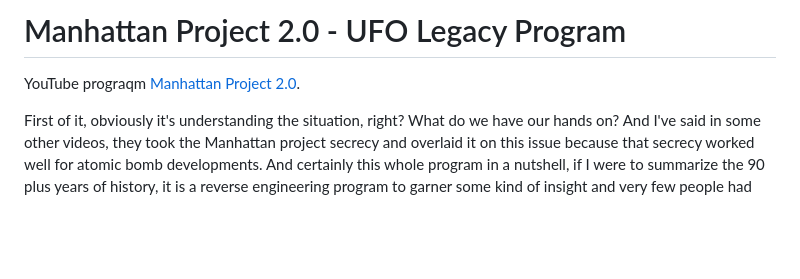
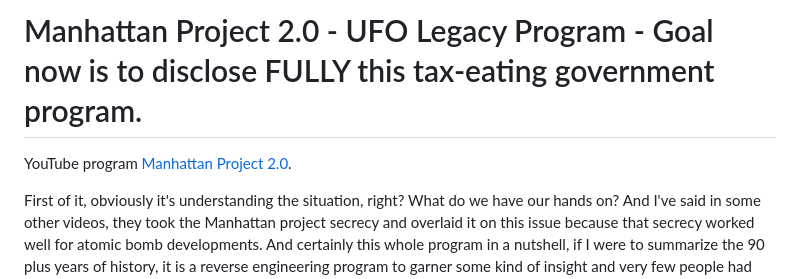
Before and after one commit to bbauska/Manhattan-Project-2.0, a Markdown page: README.md, the part around the change. Rendered like a GitHub page; blank space fills up the shorter version.

```diff
--- a/README.md
+++ b/README.md
@@ -1,6 +1,6 @@
-# Manhattan Project 2.0 - UFO Legacy Program
+# Manhattan Project 2.0 - UFO Legacy Program - Goal now is to disclose FULLY this tax-eating government program.
 
-YouTube prograqm <a href="https://youtu.be/jR-h5p2bd-A?list=TLPQMTEwNTIwMjaRJ4fcGKnZGQ">Manhattan Project 2.0</a>.
+YouTube program <a href="https://youtu.be/jR-h5p2bd-A?list=TLPQMTEwNTIwMjaRJ4fcGKnZGQ">Manhattan Project 2.0</a>.
 
 First of it, obviously it's understanding the situation, right? What do we have our hands on? And
 I've said in some other videos, they took the Manhattan project secrecy and overlaid it on this
```
